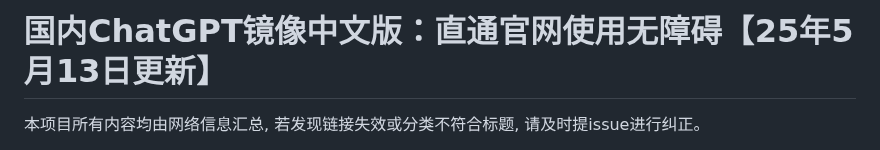
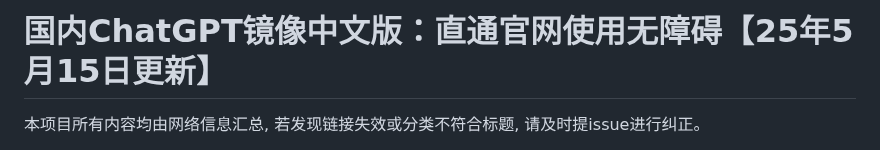
Before and after one commit to Cailailai/chatgpt, a Markdown page: README.md, the part around one of its changes. Rendered like a GitHub page.

```diff
--- a/README.md
+++ b/README.md
@@ -1,4 +1,4 @@
-# 国内ChatGPT镜像中文版：直通官网使用无障碍【25年5月13日更新】
+# 国内ChatGPT镜像中文版：直通官网使用无障碍【25年5月15日更新】
 
 本项目所有内容均由网络信息汇总, 若发现链接失效或分类不符合标题, 请及时提issue进行纠正。
 
```
Also changed, not shown: other parts of README.md (+1 -1 lines).
